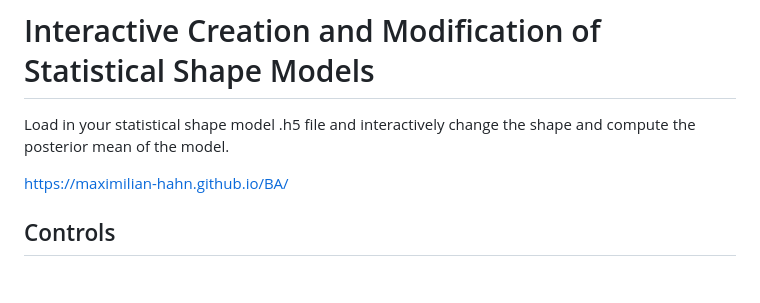
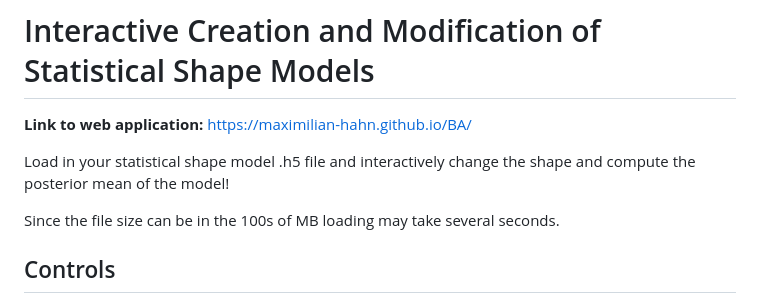
Before and after one commit to maximilian-hahn/exploreCOSMOS, a Markdown page: README.md, the part around the change. GitHub-like rendering; blank space fills up the shorter version.

```diff
--- a/README.md
+++ b/README.md
@@ -1,8 +1,11 @@
 # Interactive Creation and Modification of Statistical Shape Models
 
-Load in your statistical shape model .h5 file and interactively change the shape and compute the posterior mean of the model.
+**Link to web application:** https://maximilian-hahn.github.io/BA/
 
-https://maximilian-hahn.github.io/BA/
+Load in your statistical shape model .h5 file and interactively change the shape and compute the posterior mean of the model!
+
+Since the file size can be in the 100s of MB loading may take several seconds.
+
 
 ## Controls
 
```
